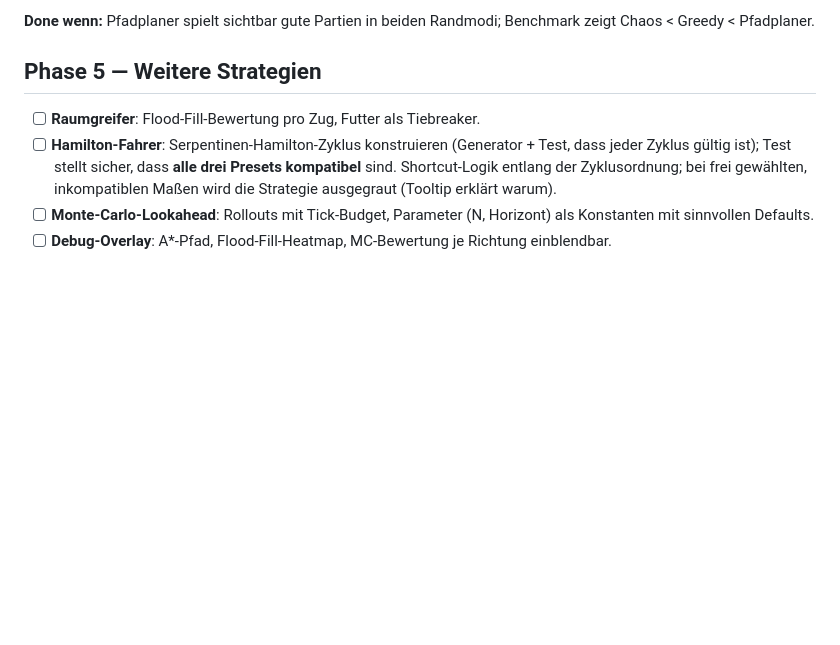
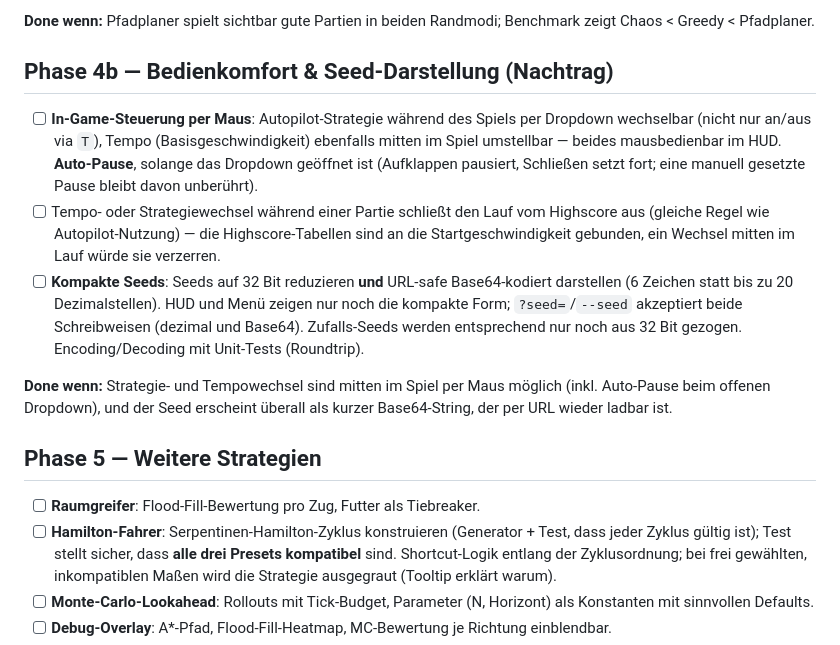
Before and after one commit to surt91/hexsnake, a Markdown page: plan/01_snake.md, the part around the change. Rendered like a GitHub page; blank space fills up the shorter version.

Commit message:
docs(plan): add phase 4b for in-game controls and compact seeds
Co-Authored-By: Claude Fable 5 <noreply@anthropic.com>

```diff
--- a/plan/01_snake.md
+++ b/plan/01_snake.md
@@ -97,6 +97,29 @@ Randbedingungen funktionieren sichtbar korrekt, und das Spiel ist öffentlich
 
 **Done wenn:** Pfadplaner spielt sichtbar gute Partien in beiden Randmodi;
 Benchmark zeigt Chaos < Greedy < Pfadplaner.
+
+## Phase 4b — Bedienkomfort & Seed-Darstellung (Nachtrag)
+
+- [ ] **In-Game-Steuerung per Maus**: Autopilot-Strategie während des
+      Spiels per Dropdown wechselbar (nicht nur an/aus via `T`), Tempo
+      (Basisgeschwindigkeit) ebenfalls mitten im Spiel umstellbar — beides
+      mausbedienbar im HUD. **Auto-Pause**, solange das Dropdown geöffnet
+      ist (Aufklappen pausiert, Schließen setzt fort; eine manuell gesetzte
+      Pause bleibt davon unberührt).
+- [ ] Tempo- oder Strategiewechsel während einer Partie schließt den Lauf
+      vom Highscore aus (gleiche Regel wie Autopilot-Nutzung) — die
+      Highscore-Tabellen sind an die Startgeschwindigkeit gebunden, ein
+      Wechsel mitten im Lauf würde sie verzerren.
+- [ ] **Kompakte Seeds**: Seeds auf 32 Bit reduzieren **und** URL-safe
+      Base64-kodiert darstellen (6 Zeichen statt bis zu 20
+      Dezimalstellen). HUD und Menü zeigen nur noch die kompakte Form;
+      `?seed=`/`--seed` akzeptiert beide Schreibweisen (dezimal und
+      Base64). Zufalls-Seeds werden entsprechend nur noch aus 32 Bit
+      gezogen. Encoding/Decoding mit Unit-Tests (Roundtrip).
+
+**Done wenn:** Strategie- und Tempowechsel sind mitten im Spiel per Maus
+möglich (inkl. Auto-Pause beim offenen Dropdown), und der Seed erscheint
+überall als kurzer Base64-String, der per URL wieder ladbar ist.
 
 ## Phase 5 — Weitere Strategien
 
```
